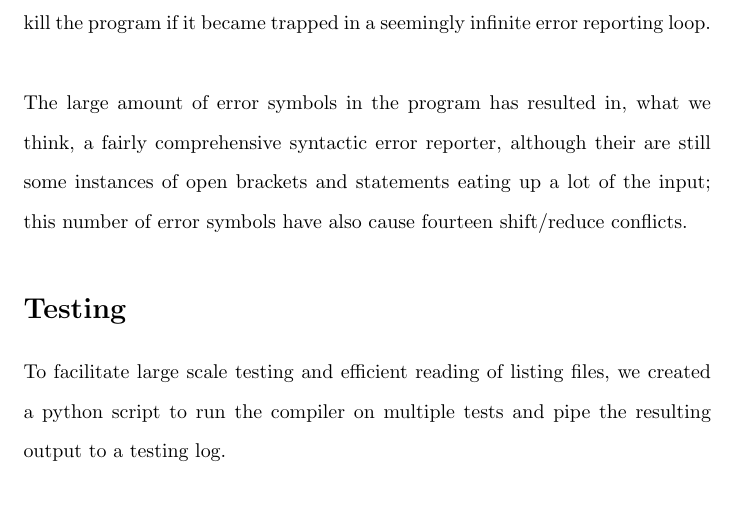
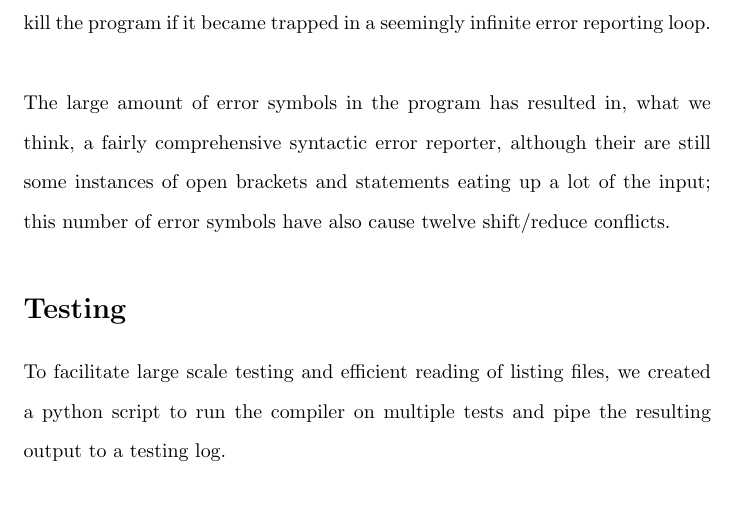
Before and after one commit to mnbujold/c415-compiler, a LaTeX document (doc/pal.tex): part of page 3 of 4, cut so that both start at the same text. Compiled offline with pdfLaTeX.

Commit message:
Fixed the number of shift/reduce errors recorded - somehow dropped to 12?

```diff
--- a/doc/pal.tex
+++ b/doc/pal.tex
@@ -41,7 +41,7 @@ Additionally, large grammar constructs, such as declaration parts and the entire
 To better handle error reporting in statements, we let conditionals reduce to errors, thus making 'else', 'then', and 'do' significant symbols. As a stop-gap, we implemented a loop counter that would kill the program if it became trapped in a seemingly infinite error reporting loop.
 \\
 \\
-The large amount of error symbols in the program has resulted in, what we think, a fairly comprehensive syntactic error reporter, although their are still some instances of open brackets and statements eating up a lot of the input; this number of error symbols have also cause fourteen shift/reduce conflicts.
+The large amount of error symbols in the program has resulted in, what we think, a fairly comprehensive syntactic error reporter, although their are still some instances of open brackets and statements eating up a lot of the input; this number of error symbols have also cause twelve shift/reduce conflicts.
 
 
 \section*{Testing}
```
